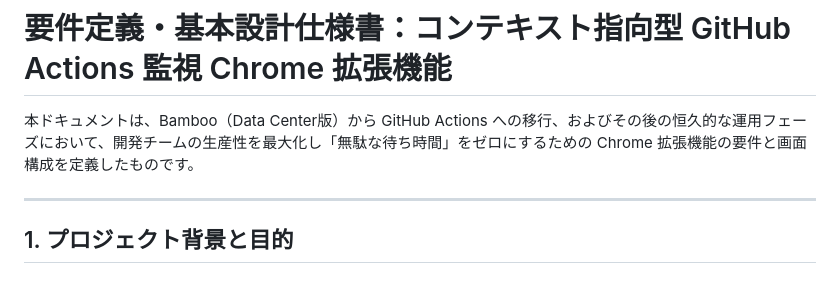
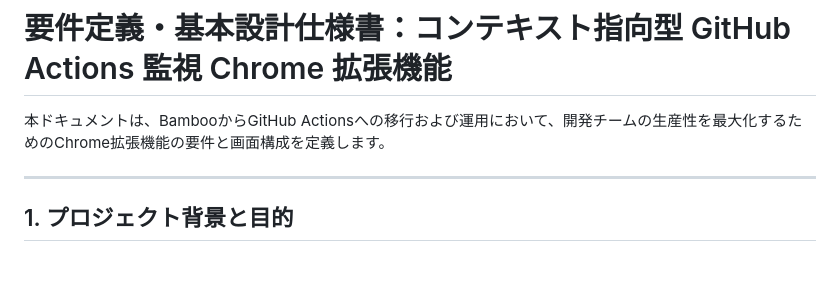
Before and after one commit to masanori-satake/ActionsBoard-Solo, a Markdown page: docs/requirements.md, the part around the change. Drawn GitHub-style.

Commit message:
chore(ai): Issue の指示による修正 (Gemini, 1 回目)
Generated by Aider with gemini/gemini-3.5-flash-lite. Refs #52

```diff
--- a/docs/requirements.md
+++ b/docs/requirements.md
@@ -1,6 +1,6 @@
 # 要件定義・基本設計仕様書：コンテキスト指向型 GitHub Actions 監視 Chrome 拡張機能
 
-本ドキュメントは、Bamboo（Data Center版）から GitHub Actions への移行、およびその後の恒久的な運用フェーズにおいて、開発チームの生産性を最大化し「無駄な待ち時間」をゼロにするための Chrome 拡張機能の要件と画面構成を定義したものです。
+本ドキュメントは、BambooからGitHub Actionsへの移行および運用において、開発チームの生産性を最大化するためのChrome拡張機能の要件と画面構成を定義します。
 
 ---
 
```
